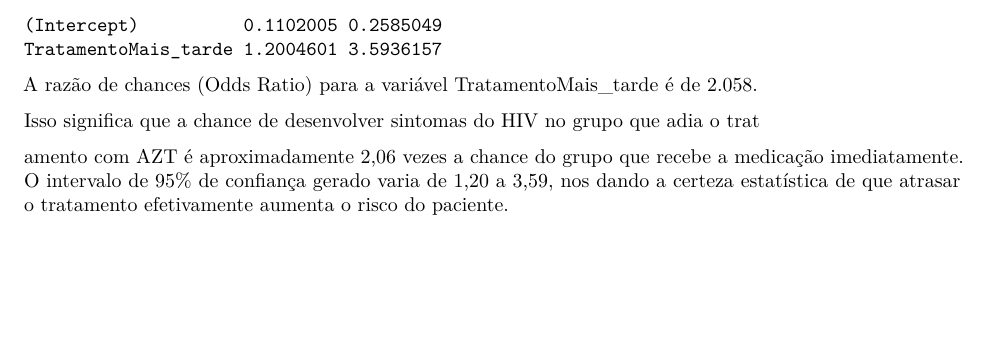
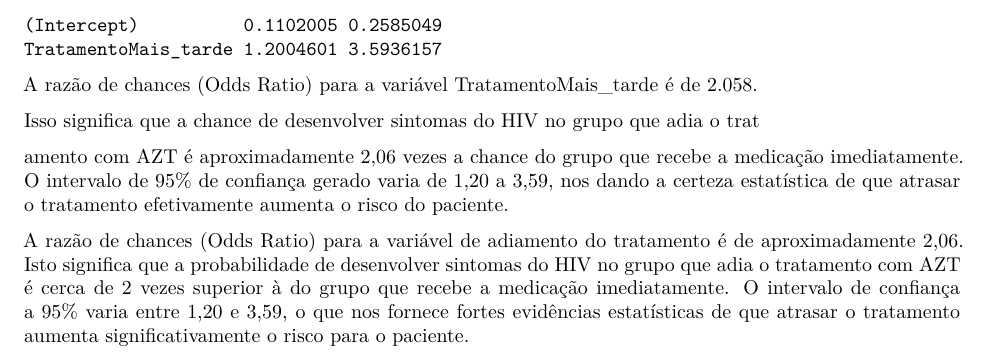
Before and after one commit to ThiagoMoraesRizzieri/ModeloLinearGeneralizadoMisto, a Quarto document (Trabalho/Trabalho.qmd): part of page 3 of 3, cut so that both start at the same text, the shorter picture padded with empty space. Rendered offline with R 4.5, knitr and Pandoc in place of Quarto, then LaTeX, with nearby package versions.

Commit message:
mudança conclusão

```diff
--- a/Trabalho/Trabalho.qmd
+++ b/Trabalho/Trabalho.qmd
@@ -103,3 +103,6 @@ A razão de chances (Odds Ratio) para a variável TratamentoMais_tarde é de 2.0
 Isso significa que a chance de desenvolver sintomas do HIV no grupo que adia o trat
 
 amento com AZT é aproximadamente 2,06 vezes a chance do grupo que recebe a medicação imediatamente. O intervalo de 95% de confiança gerado varia de 1,20 a 3,59, nos dando a certeza estatística de que atrasar o tratamento efetivamente aumenta o risco do paciente.
+
+
+A razão de chances (Odds Ratio) para a variável de adiamento do tratamento é de aproximadamente 2,06. Isto significa que a probabilidade de desenvolver sintomas do HIV no grupo que adia o tratamento com AZT é cerca de 2 vezes superior à do grupo que recebe a medicação imediatamente. O intervalo de confiança a 95% varia entre 1,20 e 3,59, o que nos fornece fortes evidências estatísticas de que atrasar o tratamento aumenta significativamente o risco para o paciente.
```
Also changed, not shown: Trabalho/Trabalho.pdf.
